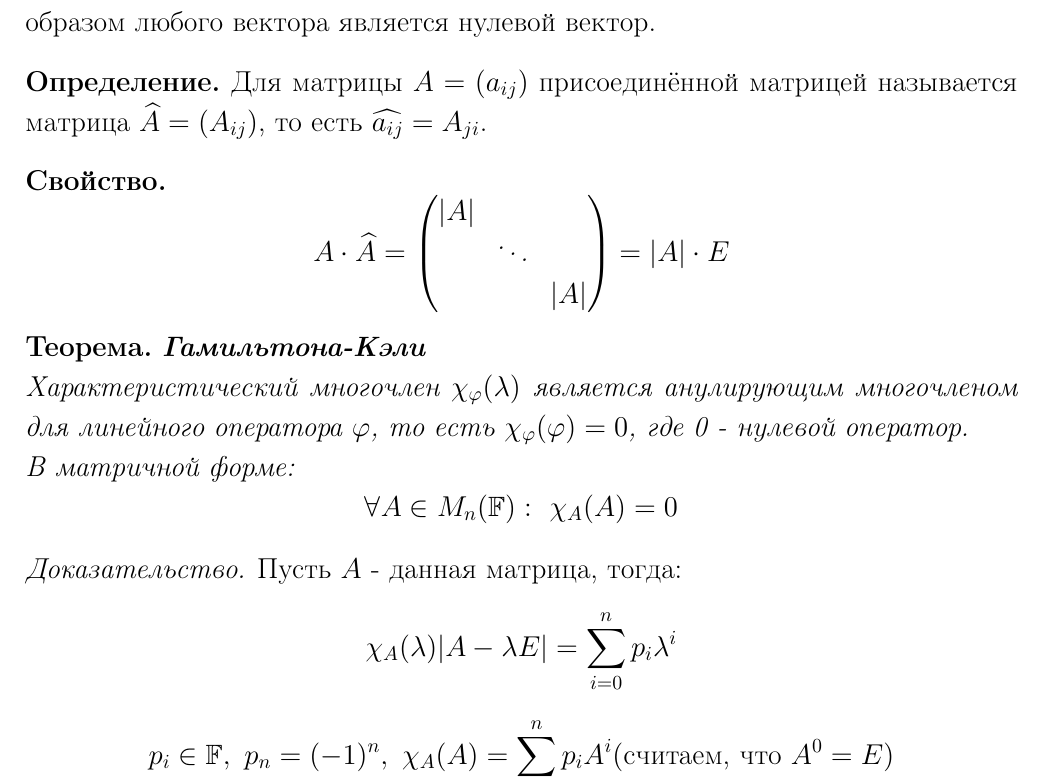
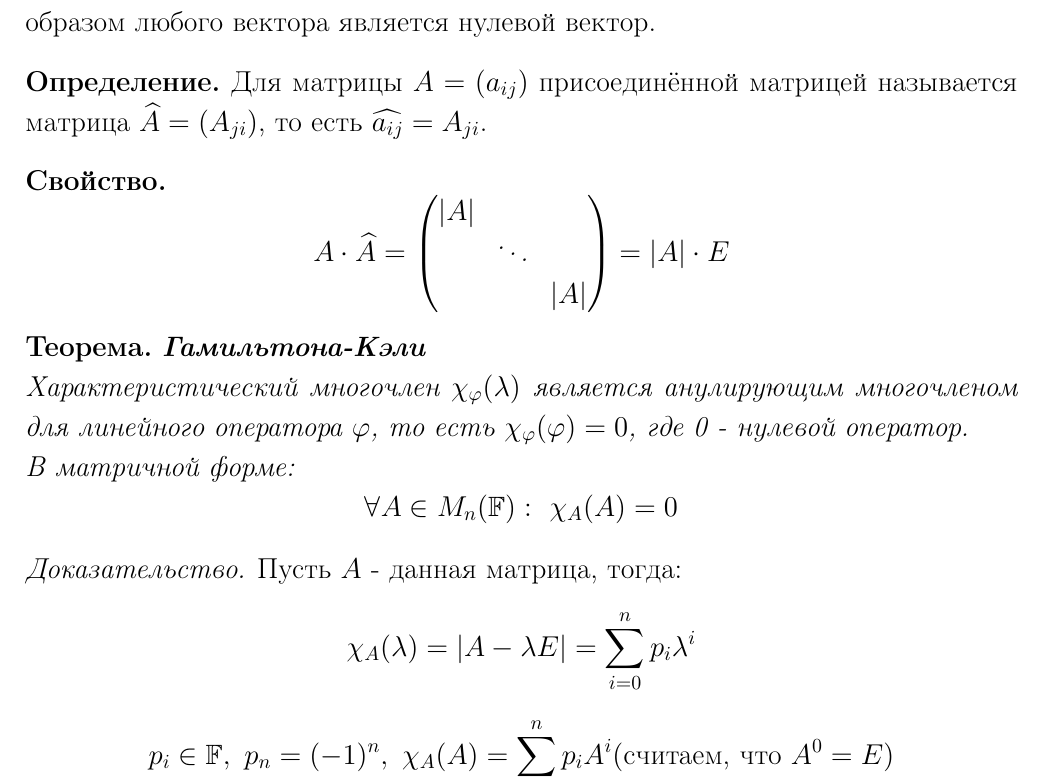
Before and after one commit to Viacheslavik122333/Linear-algebra, a LaTeX document (linal.tex, which reads Sections/section13.tex): part of page 34 of 56, cut so that both start at the same text. Compiled offline with pdfLaTeX.

Commit message:
маленький фикс

```diff
--- a/Sections/section13.tex
+++ b/Sections/section13.tex
@@ -44,7 +44,7 @@
         Оператор $\phi: \ V \to V$ называется нулевым оператором, если образом любого вектора является нулевой вектор.
     \end{definition}
     \begin{definition}
-        Для матрицы $A = (a_{ij})$ присоединённой матрицей называется матрица $\widehat{A} = (A_{ij})$, то есть $\widehat{a_{ij}} = A_{ji}$.
+        Для матрицы $A = (a_{ij})$ присоединённой матрицей называется матрица $\widehat{A} = (A_{ji})$, то есть $\widehat{a_{ij}} = A_{ji}$.
     \end{definition}
     \begin{properties1}
         $$A\cdot\widehat{A} = \begin{pmatrix}
@@ -60,7 +60,7 @@
     \end{theorem}
     \begin{proof}
         Пусть $A$ - данная матрица, тогда:
-        $$\chi_A(\lambda)|A-\lambda E| = \sum\limits_{i=0}^{n}p_i\lambda^i$$
+        $$\chi_A(\lambda)=|A-\lambda E| = \sum\limits_{i=0}^{n}p_i\lambda^i$$
         $$p_i\in \F, \ p_n = (-1)^n, \ \chi_A(A) = \sum\limits_{i=0}^n p_i A^i(\text{считаем, что } A^0 = E)$$
         Составим матрицу:
         $$\widehat{A-\lambda E} = \sum\limits_{j=0}^{n-1}D_j\lambda^j, \ \text{где } D_j\in M_n(\F)$$
```
Also changed, not shown: linal.pdf.
